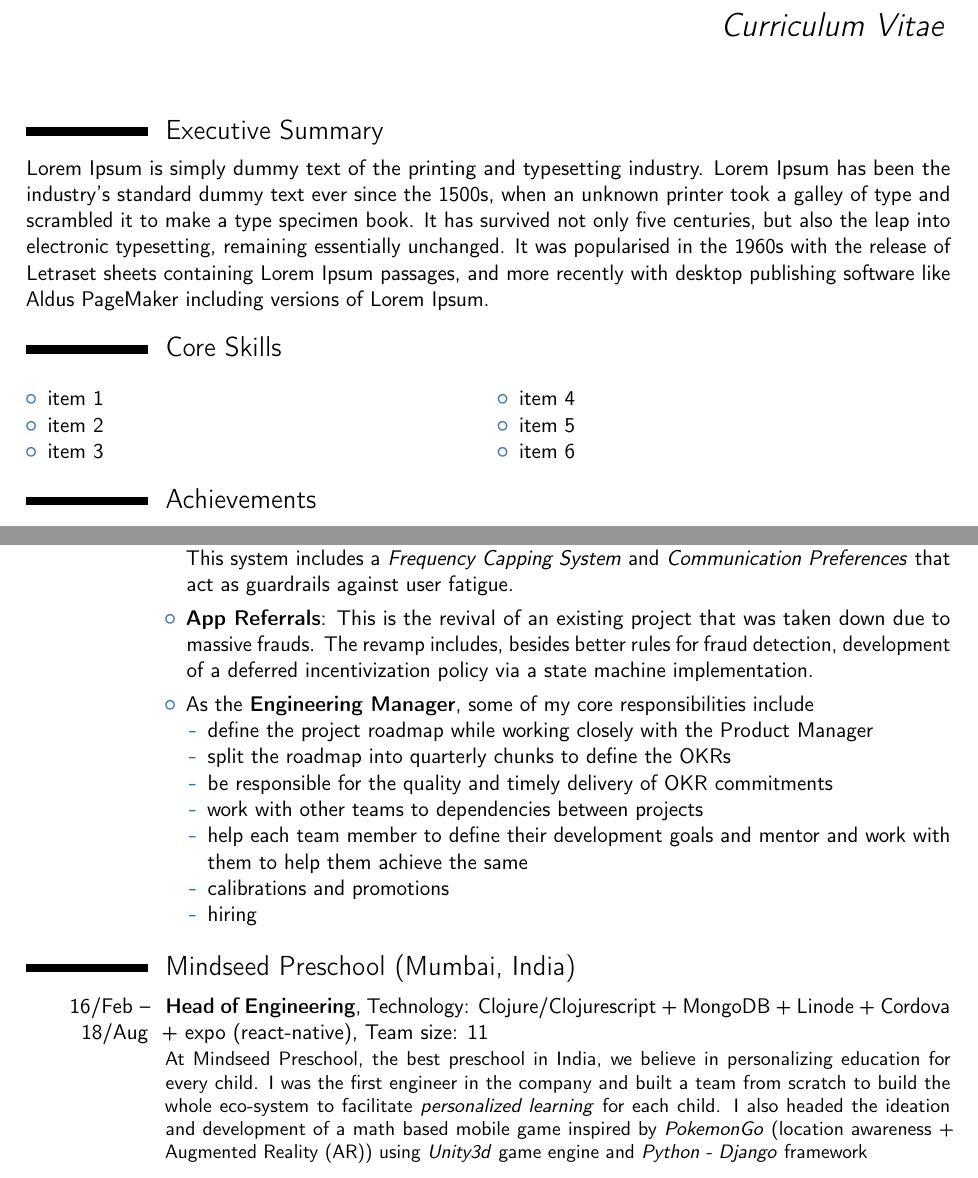
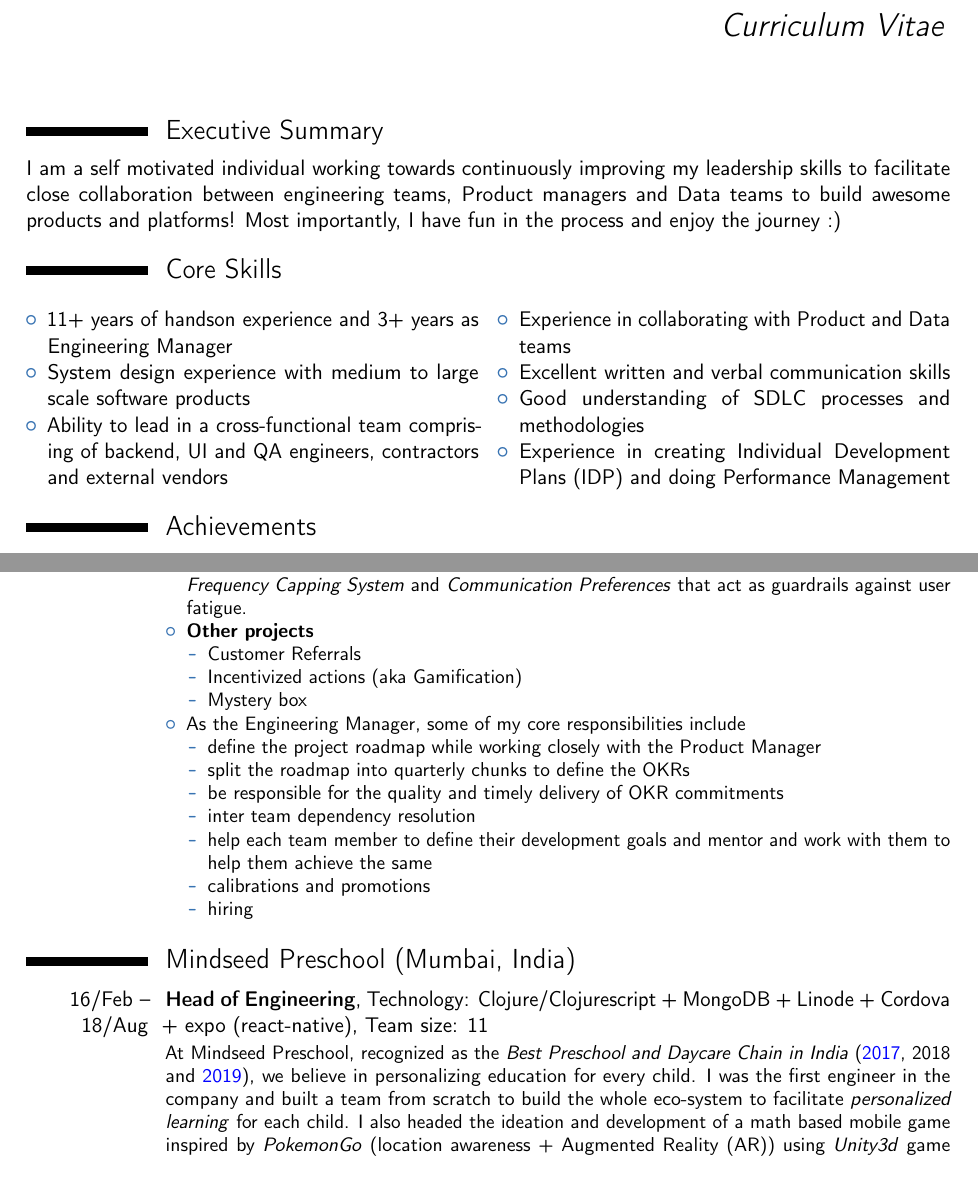
Before and after one commit to spradnyesh/resume, a LaTeX CV (Pradnyesh_Sawant.tex): two parts of pages 1 and 2 of 3, joined at a grey line, cut so that both start at the same text. Compiled offline with pdfLaTeX.

Commit message:
sfrd @ 2019-12-07--08-40-29

```diff
--- a/Pradnyesh_Sawant.tex
+++ b/Pradnyesh_Sawant.tex
@@ -54,7 +33,7 @@
 %   Executive Summary
 %----------------------------------------------------------------------------------------
 \section{Executive Summary}
-Lorem Ipsum is simply dummy text of the printing and typesetting industry. Lorem Ipsum has been the industry's standard dummy text ever since the 1500s, when an unknown printer took a galley of type and scrambled it to make a type specimen book. It has survived not only five centuries, but also the leap into electronic typesetting, remaining essentially unchanged. It was popularised in the 1960s with the release of Letraset sheets containing Lorem Ipsum passages, and more recently with desktop publishing software like Aldus PageMaker including versions of Lorem Ipsum.
+I am a self motivated individual working towards continuously improving my leadership skills to facilitate close collaboration between engineering teams, Product managers and Data teams to build awesome products and platforms! Most importantly, I have fun in the process and enjoy the journey :)
 
 %----------------------------------------------------------------------------------------
 %   Core Skills
@@ -62,12 +41,13 @@ Lorem Ipsum is simply dummy text of the printing and typesetting industry. Lorem
 \section{Core Skills}
 \begin{multicols}{2}
     \begin{itemize}
-        \item item 1
-        \item item 2
-        \item item 3
-        \item item 4
-        \item item 5
-        \item item 6
+        \item 11+ years of handson experience and 3+ years as Engineering Manager
+        \item System design experience with medium to large scale software products
+        \item Ability to lead in a cross-functional team comprising of backend, UI and QA engineers, contractors and external vendors
+        \item Experience in collaborating with Product and Data teams
+        \item Excellent written and verbal communication skills
+        \item Good understanding of SDLC processes and methodologies
+        \item Experience in creating Individual Development Plans (IDP) and doing Performance Management
     \end{itemize}
 \end{multicols}
 
@@ -100,14 +80,14 @@ Lorem Ipsum is simply dummy text of the printing and typesetting industry. Lorem
 % \cvitem {\textbf{Agile}}{Scrum, TDD}
 % \cvitem {\textbf{Tools}}{spacemacs, org-mode, CIDER (Clojure)}
 
+\newpage{}
 %----------------------------------------------------------------------------------------
 %   WORK EXPERIENCE SECTION
 %----------------------------------------------------------------------------------------
 \section{Flipkart Internet pvt ltd (Bangalore, India)}
 \cventry {18/Aug -- Present}{Engineering Manager}{}
-         {Technology: Java (Dropwizard)}{Team size: 11}
-         {}
-\cvitem{}{\begin{itemize}
+         {Technology: Java, Mongo, HBase, Storm, Kafka, Redis}{Team size: 19}
+         {\begin{itemize}
             \item \textbf{Games}: We currently have 4 live games, 2 simultaneous (\textit{Quiz Up} and \textit{Crazy Cannon}) and 2 non simultaneous (\textit{Snake Smash} and \textit{Guess What}). These games run on a daily basis with real money rewards. Some of the biggest challenges in building these were
               \begin{itemize}
                 \item include games in an e-commerce app while having strict limitations on the app size
@@ -116,20 +96,19 @@ Lorem Ipsum is simply dummy text of the printing and typesetting industry. Lorem
                 \item detect and avoid fraudulent behavior
                 \item collaboration between 3 teams including an external vendor for the UI part of core gameplay
               \end{itemize}
-          \end{itemize}}
-\cvitem{}{\begin{itemize}
             \item \textbf{Communication Platform}: This is the central platform via which we send all external communications to Flipkart users, sellers, etc through the channels of \textit{Push Notification}, \textit{Email},  \textit{SMS}, \textit{WhatsApp}, \textit{Web Push} and \textit{In App}. This is a extremely high scale project where we send upwards of 1 billion PNs and 80 million emails in a single day (during BBD). This system includes a \textit{Frequency Capping System} and \textit{Communication Preferences} that act as guardrails against user fatigue.
-          \end{itemize}}
-\cvitem{}{\begin{itemize}
-            \item \textbf{App Referrals}: This is the revival of an existing project that was taken down due to massive frauds. The revamp includes, besides better rules for fraud detection, development of a deferred incentivization policy via a state machine implementation.
-          \end{itemize}}
-\cvitem{}{\begin{itemize}
-            \item As the \textbf{Engineering Manager}, some of my core responsibilities include
+            \item \textbf{Other projects}
+            \begin{itemize}
+              \item Customer Referrals
+              \item Incentivized actions (aka Gamification)
+              \item Mystery box
+            \end{itemize}
+            \item As the Engineering Manager, some of my core responsibilities include
             \begin{itemize}
               \item define the project roadmap while working closely with the Product Manager
               \item split the roadmap into quarterly chunks to define the OKRs
               \item be responsible for the quality and timely delivery of OKR commitments
-              \item work with other teams to dependencies between projects
+              \item inter team dependency resolution
               \item help each team member to define their development goals and mentor and work with them to help them achieve the same
               \item calibrations and promotions
               \item hiring
@@ -139,14 +118,14 @@ Lorem Ipsum is simply dummy text of the printing and typesetting industry. Lorem
 \section{Mindseed Preschool (Mumbai, India)}
 \cventry {16/Feb -- 18/Aug}{Head of Engineering}{}
          {Technology: Clojure/Clojurescript + MongoDB + Linode + Cordova + expo (react-native)}{Team size: 11}
-         {At Mindseed Preschool, the best preschool in India, we believe in personalizing education for every child. I was the first engineer in the company and built a team from scratch to build the whole eco-system to facilitate \textit{personalized learning} for each child. I also headed the ideation and development of a math based mobile game inspired by \textit{PokemonGo} (location awareness + Augmented Reality (AR)) using \textit{Unity3d} game engine and \textit{Python - Django} framework}
+         {At Mindseed Preschool, recognized as the \textit{Best Preschool and Daycare Chain in India} (\Colorhref{http://epaperbeta.timesofindia.com/Article.aspx?eid=31804&articlexml=City-preschool-wins-top-honours-26022017105028}{2017}, 2018 and  \Colorhref{https://www.theindianwire.com/education/india-education-awards-2019-organised-blindwink-18th-aug-soha-ali-khan-presents-award-162277/}{2019}), we believe in personalizing education for every child. I was the first engineer in the company and built a team from scratch to build the whole eco-system to facilitate \textit{personalized learning} for each child. I also headed the ideation and development of a math based mobile game inspired by \textit{PokemonGo} (location awareness + Augmented Reality (AR)) using \textit{Unity3d} game engine and \textit{Python - Django} framework}
 
 \section{Gryffin Software Development LLP (Mumbai, India)}
 \cventry {14/Apr -- 16/Jan}{Solopreneur}{}
          {}{Technology: Clojure + MongoDB + OpenShift + Bootstrap, Weka/Encog}
          {The project involves stock price prediction and portfolio creation using latest cutting edge machine learning technologies and functional programming techniques. I was successfully able to achieve about 95\% prediction accuracy for next day prices using the Weka toolkit. As a solopreneur, I had to look at all aspects of the project, both technical like ideation, implementation and testing, deployment, and others like registering the company, finance, advertising, etc.}
 
-% \newpage{}
+\newpage{}
 \section{Open Source Contributions}
 \cventry {}{\Colorhref{https://github.com/spradnyesh}{github.com/spradnyesh}}{}{}{}
          {\begin{itemize}
```
Also changed, not shown: Pradnyesh_Sawant.tex (25 more changed lines). Lines whose indentation alone changed are shown as unchanged.
